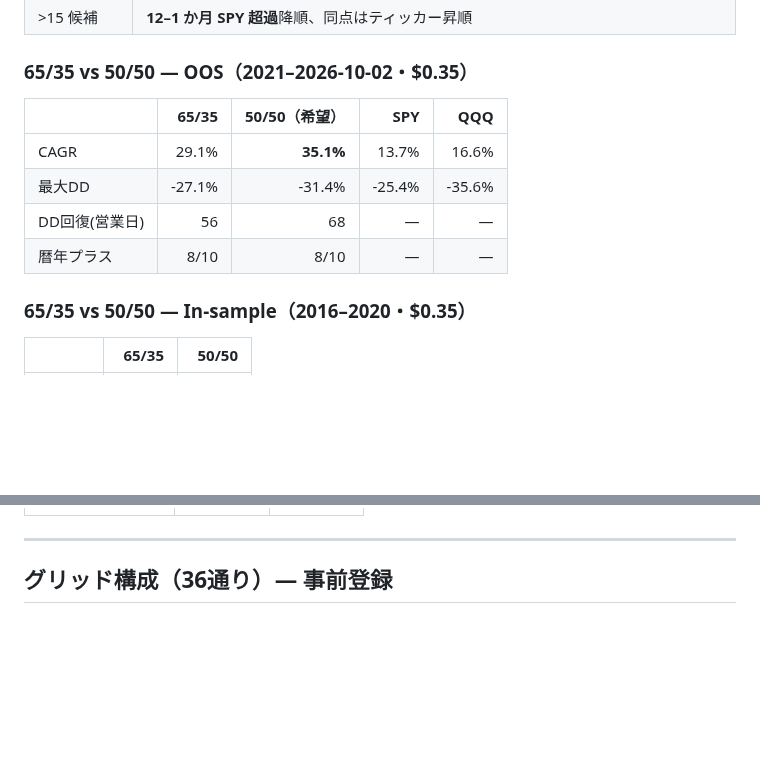
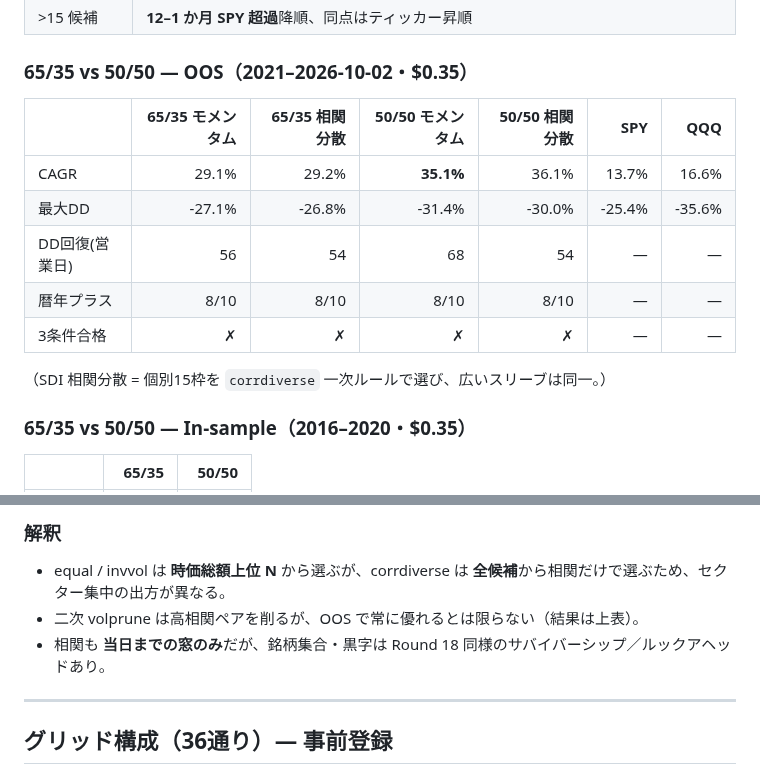
Before and after one commit to EMMA019/range-table, a Markdown page: docs/ROUND18_ja.md, 2 parts joined by grey strips. GitHub-like rendering; blank space fills up the shorter version.

```diff
--- a/docs/ROUND18_ja.md
+++ b/docs/ROUND18_ja.md
@@ -77,12 +77,15 @@
 
 ### 65/35 vs 50/50 — OOS（2021–2026-10-02・$0.35）
 
-| | **65/35** | **50/50**（希望） | SPY | QQQ |
-|---|---:|---:|---:|---:|
-| CAGR | 29.1% | **35.1%** | 13.7% | 16.6% |
-| 最大DD | -27.1% | -31.4% | -25.4% | -35.6% |
-| DD回復(営業日) | 56 | 68 | — | — |
-| 暦年プラス | 8/10 | 8/10 | — | — |
+| | **65/35** モメンタム | **65/35** 相関分散 | **50/50** モメンタム | **50/50** 相関分散 | SPY | QQQ |
+|---|---:|---:|---:|---:|---:|---:|
+| CAGR | 29.1% | 29.2% | **35.1%** | 36.1% | 13.7% | 16.6% |
+| 最大DD | -27.1% | -26.8% | -31.4% | -30.0% | -25.4% | -35.6% |
+| DD回復(営業日) | 56 | 54 | 68 | 54 | — | — |
+| 暦年プラス | 8/10 | 8/10 | 8/10 | 8/10 | — | — |
+| 3条件合格 | ✗ | ✗ | ✗ | ✗ | — | — |
+
+（SDI 相関分散 = 個別15枠を `corrdiverse` 一次ルールで選び、広いスリーブは同一。）
 
 ### 65/35 vs 50/50 — In-sample（2016–2020・$0.35）
 
@@ -125,3 +175,8 @@
+### 解釈
+
+- equal / invvol は **時価総額上位 N** から選ぶが、corrdiverse は **全候補**から相関だけで選ぶため、セクター集中の出方が異なる。
+- 二次 volprune は高相関ペアを削るが、OOS で常に優れるとは限らない（結果は上表）。
+- 相関も **当日までの窓のみ**だが、銘柄集合・黒字は Round 18 同様のサバイバーシップ／ルックアヘッドあり。
 
 ---
 
```
Also changed, not shown: other parts of docs/ROUND18_ja.md (+47 -0 lines), docs/round18_corr_heatmap.png (added), 6 other files.
